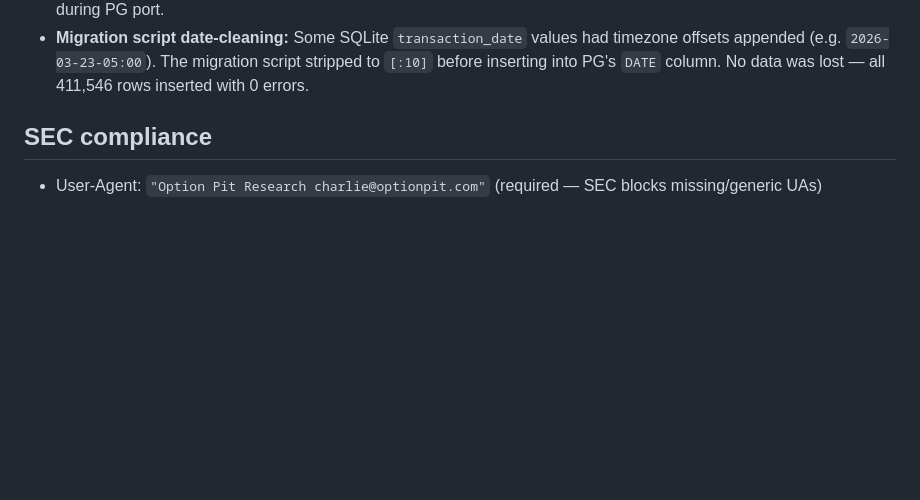
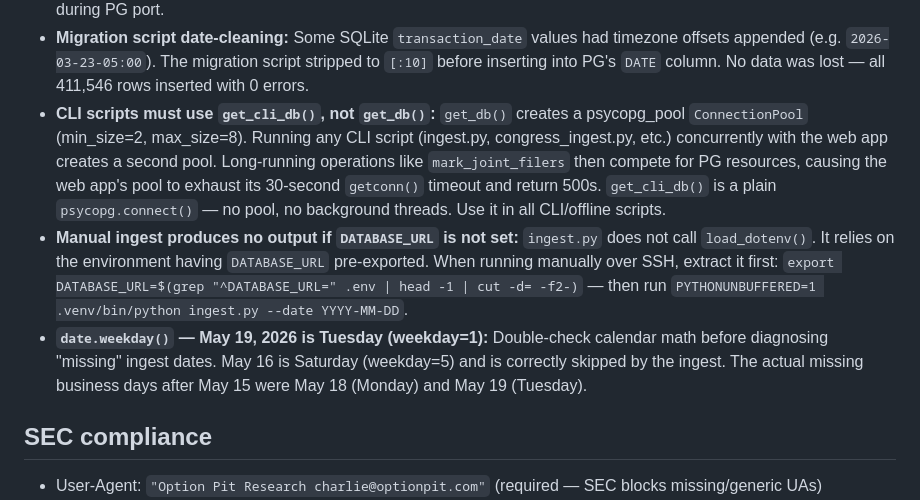
Before and after one commit to cdelvalle81282/insider-tracker, a Markdown page: CLAUDE.md, the part around the change. Rendered like a GitHub page; blank space fills up the shorter version.

Commit message:
Add gotchas: CLI pool contention, missing ingest output, weekday math
Co-Authored-By: Claude Sonnet 4.6 (1M context) <noreply@anthropic.com>

```diff
--- a/CLAUDE.md
+++ b/CLAUDE.md
@@ -282,6 +282,9 @@ Every new filter param must appear in ALL of these or it will be silently droppe
 - **TIMESTAMP columns from PG are datetime objects — cast to text in queries:** `run_log.started_at`, `run_log.finished_at`, `alerts_sent.sent_at` are `datetime` in PG (text in SQLite). Queries use `::text` cast so existing `[:19].replace('T',' ')` template patterns work unchanged. Any new `TIMESTAMP` column exposed to templates must do the same or the template will 500.
 - **SQLite `transaction_date != ''` guard removed:** `filings.transaction_date` is `DATE NOT NULL` in PG — the empty-string guard is invalid SQL and unnecessary. Removed from `generate_lc_chart.py` and `generate_signals_chart.py` during PG port.
 - **Migration script date-cleaning:** Some SQLite `transaction_date` values had timezone offsets appended (e.g. `2026-03-23-05:00`). The migration script stripped to `[:10]` before inserting into PG's `DATE` column. No data was lost — all 411,546 rows inserted with 0 errors.
+- **CLI scripts must use `get_cli_db()`, not `get_db()`:** `get_db()` creates a psycopg_pool `ConnectionPool` (min_size=2, max_size=8). Running any CLI script (ingest.py, congress_ingest.py, etc.) concurrently with the web app creates a second pool. Long-running operations like `mark_joint_filers` then compete for PG resources, causing the web app's pool to exhaust its 30-second `getconn()` timeout and return 500s. `get_cli_db()` is a plain `psycopg.connect()` — no pool, no background threads. Use it in all CLI/offline scripts.
+- **Manual ingest produces no output if `DATABASE_URL` is not set:** `ingest.py` does not call `load_dotenv()`. It relies on the environment having `DATABASE_URL` pre-exported. When running manually over SSH, extract it first: `export DATABASE_URL=$(grep "^DATABASE_URL=" .env | head -1 | cut -d= -f2-)` — then run `PYTHONUNBUFFERED=1 .venv/bin/python ingest.py --date YYYY-MM-DD`.
+- **`date.weekday()` — May 19, 2026 is Tuesday (weekday=1):** Double-check calendar math before diagnosing "missing" ingest dates. May 16 is Saturday (weekday=5) and is correctly skipped by the ingest. The actual missing business days after May 15 were May 18 (Monday) and May 19 (Tuesday).
 
 ## SEC compliance
 
```
